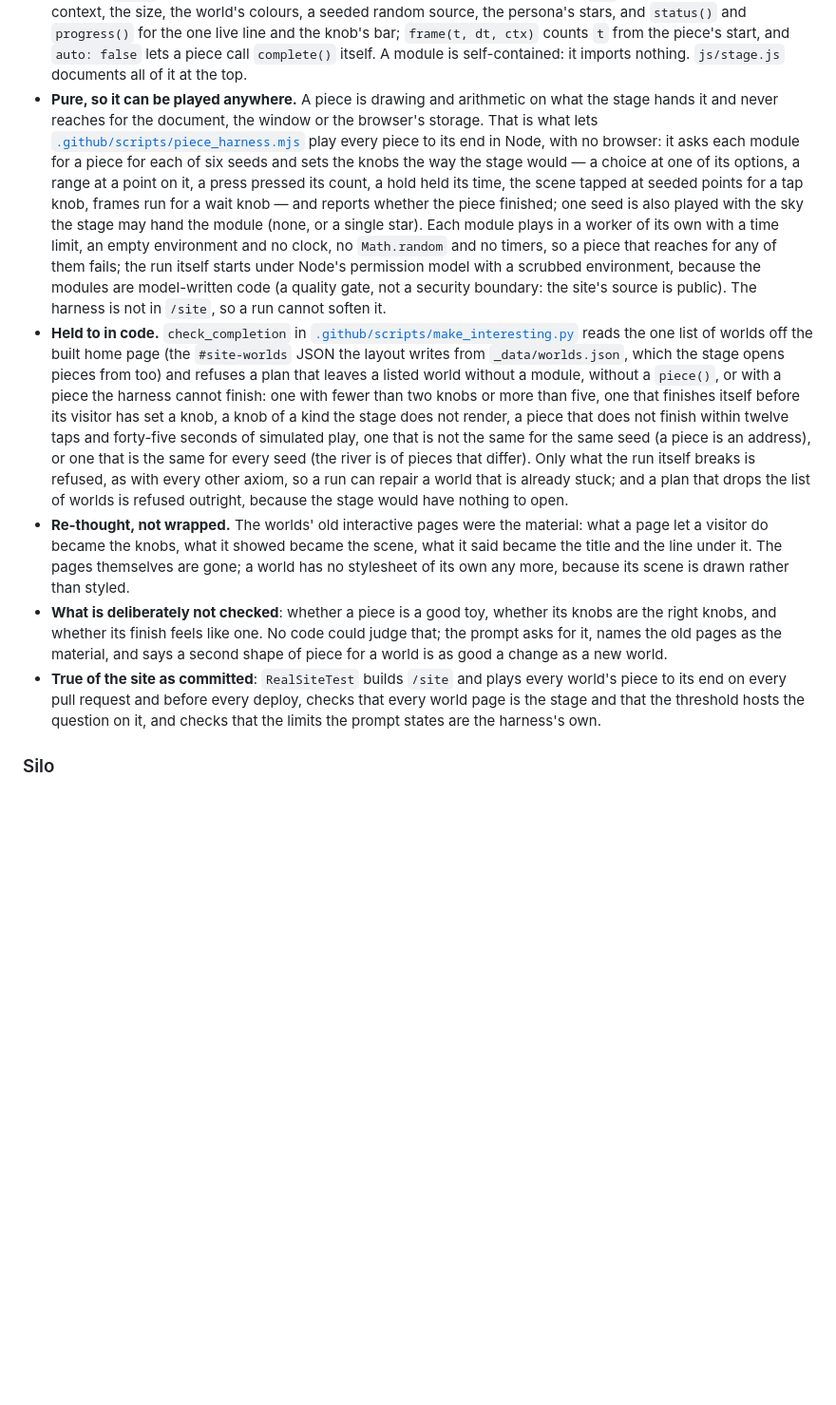
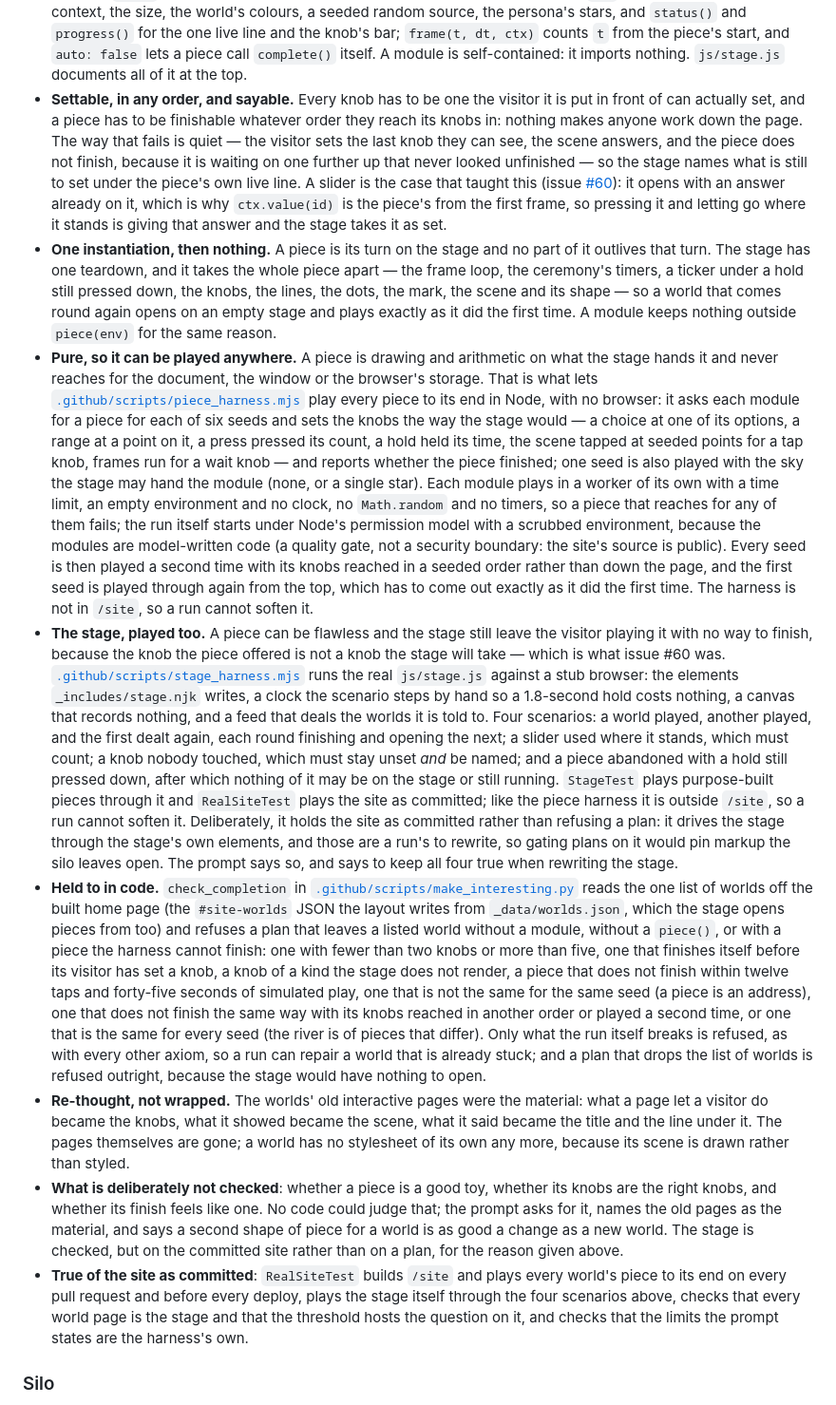
Before and after one commit to outrightmental/interesting, a Markdown page: README.md, the part around the change. Shown at 95% size. GitHub-like rendering; blank space fills up the shorter version.

Commit message:
Write the two halves of the completion axiom into the README
The axiom section now says what issue #60 taught: that every knob has to be one
its visitor can actually set, that a piece has to be finishable whatever order
they reach its knobs in, that the stage says what is still to set, and that a
piece is one instantiation and leaves nothing behind. It names the stage harness
beside the piece harness, says what each of the four scenarios holds, and says
plainly which of the two harnesses refuses a plan and which holds the site as
committed, and why that line is drawn where it is.

Co-Authored-By: Claude Opus 5 <noreply@anthropic.com>

```diff
--- a/README.md
+++ b/README.md
@@ -973,6 +973,21 @@ iteration, stated in the prompt and held to in code.
   knob's bar; `frame(t, dt, ctx)` counts `t` from the piece's start, and `auto: false` lets a
   piece call `complete()` itself. A module is self-contained: it imports nothing. `js/stage.js`
   documents all of it at the top.
+- **Settable, in any order, and sayable.** Every knob has to be one the visitor it is put in front
+  of can actually set, and a piece has to be finishable whatever order they reach its knobs in:
+  nothing makes anyone work down the page. The way that fails is quiet — the visitor sets the last
+  knob they can see, the scene answers, and the piece does not finish, because it is waiting on one
+  further up that never looked unfinished — so the stage names what is still to set under the
+  piece's own live line. A slider is the case that taught this (issue
+  [#60](https://github.com/outrightmental/interesting/issues/60)): it opens with an answer already
+  on it, which is why `ctx.value(id)` is the piece's from the first frame, so pressing it and
+  letting go where it stands is giving that answer and the stage takes it as set.
+- **One instantiation, then nothing.** A piece is its turn on the stage and no part of it outlives
+  that turn. The stage has one teardown, and it takes the whole piece apart — the frame loop, the
+  ceremony's timers, a ticker under a hold still pressed down, the knobs, the lines, the dots, the
+  mark, the scene and its shape — so a world that comes round again opens on an empty stage and
+  plays exactly as it did the first time. A module keeps nothing outside `piece(env)` for the same
+  reason.
 - **Pure, so it can be played anywhere.** A piece is drawing and arithmetic on what the stage
   hands it and never reaches for the document, the window or the browser's storage. That is what
   lets [`.github/scripts/piece_harness.mjs`](.github/scripts/piece_harness.mjs) play every piece
@@ -984,8 +999,25 @@ iteration, stated in the prompt and held to in code.
   in a worker of its own with a time limit, an empty environment and no clock, no `Math.random`
   and no timers, so a piece that reaches for any of them fails; the run itself starts under
   Node's permission model with a scrubbed environment, because the modules are model-written
-  code (a quality gate, not a security boundary: the site's source is public). The harness is
-  not in `/site`, so a run cannot soften it.
+  code (a quality gate, not a security boundary: the site's source is public). Every seed is then
+  played a second time with its knobs reached in a seeded order rather than down the page, and the
+  first seed is played through again from the top, which has to come out exactly as it did the
+  first time. The harness is not in `/site`, so a run cannot soften it.
+- **The stage, played too.** A piece can be flawless and the stage still leave the visitor playing
+  it with no way to finish, because the knob the piece offered is not a knob the stage will take —
+  which is what issue #60 was.
+  [`.github/scripts/stage_harness.mjs`](.github/scripts/stage_harness.mjs) runs the real
+  `js/stage.js` against a stub browser: the elements `_includes/stage.njk` writes, a clock the
+  scenario steps by hand so a 1.8-second hold costs nothing, a canvas that records nothing, and a
+  feed that deals the worlds it is told to. Four scenarios: a world played, another played, and the
+  first dealt again, each round finishing and opening the next; a slider used where it stands, which
+  must count; a knob nobody touched, which must stay unset *and* be named; and a piece abandoned
+  with a hold still pressed down, after which nothing of it may be on the stage or still running.
+  `StageTest` plays purpose-built pieces through it and `RealSiteTest` plays the site as committed;
+  like the piece harness it is outside `/site`, so a run cannot soften it. Deliberately, it holds
+  the site as committed rather than refusing a plan: it drives the stage through the stage's own
+  elements, and those are a run's to rewrite, so gating plans on it would pin markup the silo leaves
+  open. The prompt says so, and says to keep all four true when rewriting the stage.
 - **Held to in code.** `check_completion` in
   [`.github/scripts/make_interesting.py`](.github/scripts/make_interesting.py) reads the one list
   of worlds off the built home page (the `#site-worlds` JSON the layout writes from
@@ -994,7 +1026,8 @@ iteration, stated in the prompt and held to in code.
   one with fewer than two knobs or more than five, one that finishes itself before its visitor has
   set a knob, a knob of a kind the stage does not render, a piece that
   does not finish within twelve taps and forty-five seconds of simulated play, one that is not
-  the same for the same seed (a piece is an address), or one that is the same for every seed
+  the same for the same seed (a piece is an address), one that does not finish the same way with its
+  knobs reached in another order or played a second time, or one that is the same for every seed
   (the river is of pieces that differ). Only what the run itself breaks is refused, as with every
   other axiom, so a run can repair a world that is already stuck; and a plan that drops the list
   of worlds is refused outright, because the stage would have nothing to open.
@@ -1005,11 +1038,12 @@ iteration, stated in the prompt and held to in code.
 - **What is deliberately not checked**: whether a piece is a good toy, whether its knobs are the
   right knobs, and whether its finish feels like one. No code could judge that; the prompt asks
   for it, names the old pages as the material, and says a second shape of piece for a world is
-  as good a change as a new world.
+  as good a change as a new world. The stage is checked, but on the committed site rather than on a
+  plan, for the reason given above.
 - **True of the site as committed**: `RealSiteTest` builds `/site` and plays every world's piece
-  to its end on every pull request and before every deploy, checks that every world page is the
-  stage and that the threshold hosts the question on it, and checks that the limits the prompt
-  states are the harness's own.
+  to its end on every pull request and before every deploy, plays the stage itself through the four
+  scenarios above, checks that every world page is the stage and that the threshold hosts the
+  question on it, and checks that the limits the prompt states are the harness's own.
 
 ### Silo
 
```
